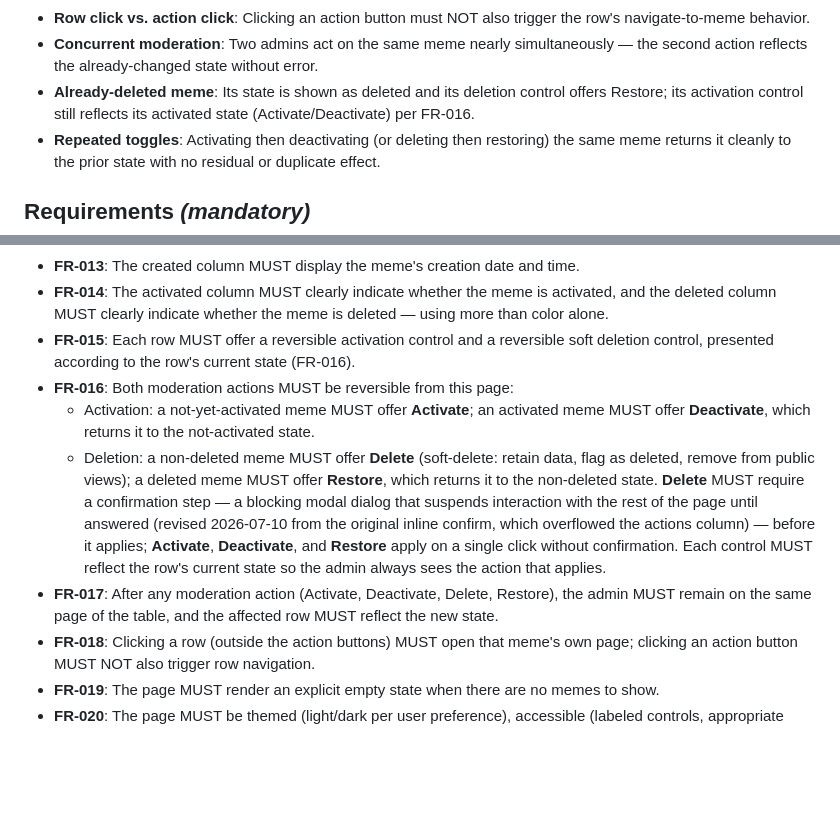
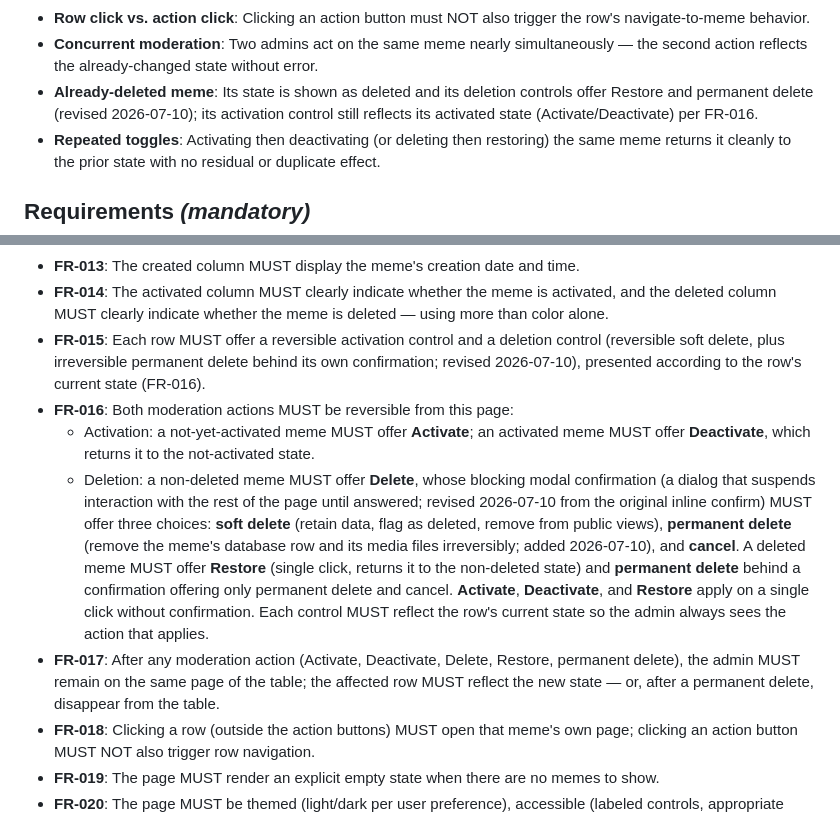
Before and after one commit to urmomeesak77/ladybug, a Markdown page: specs/010-admin-meme-moderation/spec.md, 2 parts joined by grey strips. Rendered like a GitHub page; blank space fills up the shorter version.

Commit message:
docs(010-admin-meme-moderation): spec FRs cover permanent delete
Co-Authored-By: Claude Opus 4.8 <noreply@anthropic.com>

```diff
--- a/specs/010-admin-meme-moderation/spec.md
+++ b/specs/010-admin-meme-moderation/spec.md
@@ -152,9 +152,9 @@ non-deleted state.
   row's navigate-to-meme behavior.
 - **Concurrent moderation**: Two admins act on the same meme nearly simultaneously — the
   second action reflects the already-changed state without error.
-- **Already-deleted meme**: Its state is shown as deleted and its deletion control offers
-  Restore; its activation control still reflects its activated state (Activate/Deactivate)
-  per FR-016.
+- **Already-deleted meme**: Its state is shown as deleted and its deletion controls offer
+  Restore and permanent delete (revised 2026-07-10); its activation control still reflects
+  its activated state (Activate/Deactivate) per FR-016.
 - **Repeated toggles**: Activating then deactivating (or deleting then restoring) the same
   meme returns it cleanly to the prior state with no residual or duplicate effect.
 
@@ -201,22 +201,26 @@ non-deleted state.
 - **FR-014**: The activated column MUST clearly indicate whether the meme is activated, and
   the deleted column MUST clearly indicate whether the meme is deleted — using more than
   color alone.
-- **FR-015**: Each row MUST offer a reversible activation control and a reversible soft
-  deletion control, presented according to the row's current state (FR-016).
+- **FR-015**: Each row MUST offer a reversible activation control and a deletion control
+  (reversible soft delete, plus irreversible permanent delete behind its own confirmation;
+  revised 2026-07-10), presented according to the row's current state (FR-016).
 - **FR-016**: Both moderation actions MUST be reversible from this page:
   - Activation: a not-yet-activated meme MUST offer **Activate**; an activated meme MUST
     offer **Deactivate**, which returns it to the not-activated state.
-  - Deletion: a non-deleted meme MUST offer **Delete** (soft-delete: retain data, flag as
-    deleted, remove from public views); a deleted meme MUST offer **Restore**, which
-    returns it to the non-deleted state. **Delete** MUST require a confirmation step — a
-    blocking modal dialog that suspends interaction with the rest of the page until
-    answered (revised 2026-07-10 from the original inline confirm, which overflowed the
-    actions column) — before it applies; **Activate**, **Deactivate**, and **Restore** apply
-    on a single click without confirmation.
+  - Deletion: a non-deleted meme MUST offer **Delete**, whose blocking modal confirmation
+    (a dialog that suspends interaction with the rest of the page until answered; revised
+    2026-07-10 from the original inline confirm) MUST offer three choices: **soft delete**
+    (retain data, flag as deleted, remove from public views), **permanent delete** (remove
+    the meme's database row and its media files irreversibly; added 2026-07-10), and
+    **cancel**. A deleted meme MUST offer **Restore** (single click, returns it to the
+    non-deleted state) and **permanent delete** behind a confirmation offering only
+    permanent delete and cancel. **Activate**, **Deactivate**, and **Restore** apply on a
+    single click without confirmation.
   Each control MUST reflect the row's current state so the admin always sees the action
   that applies.
-- **FR-017**: After any moderation action (Activate, Deactivate, Delete, Restore), the admin
-  MUST remain on the same page of the table, and the affected row MUST reflect the new state.
+- **FR-017**: After any moderation action (Activate, Deactivate, Delete, Restore, permanent
+  delete), the admin MUST remain on the same page of the table; the affected row MUST
+  reflect the new state — or, after a permanent delete, disappear from the table.
 - **FR-018**: Clicking a row (outside the action buttons) MUST open that meme's own page;
   clicking an action button MUST NOT also trigger row navigation.
 - **FR-019**: The page MUST render an explicit empty state when there are no memes to show.
```
